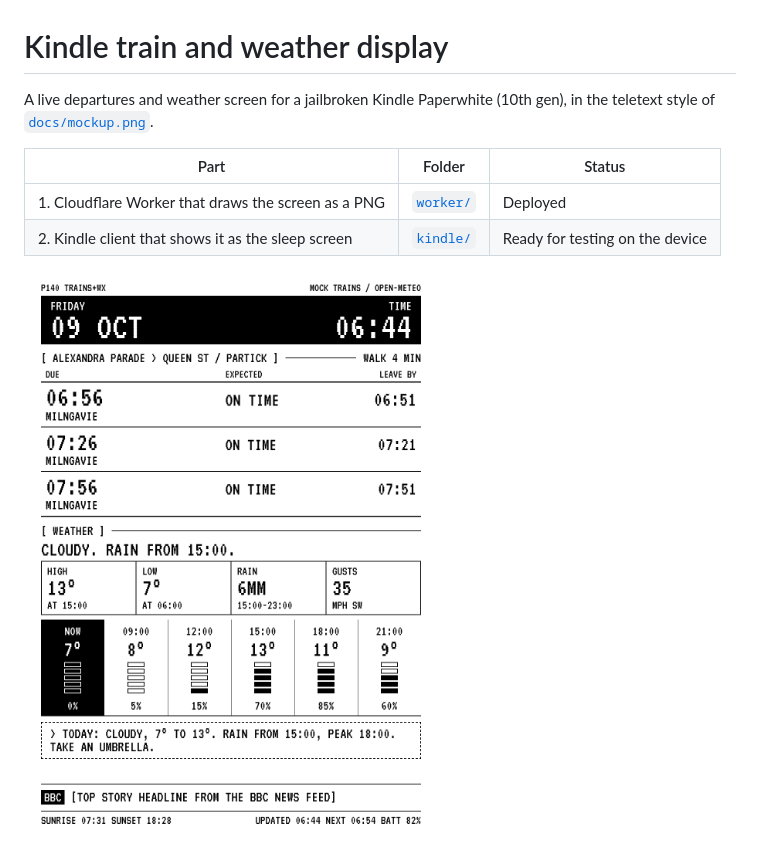
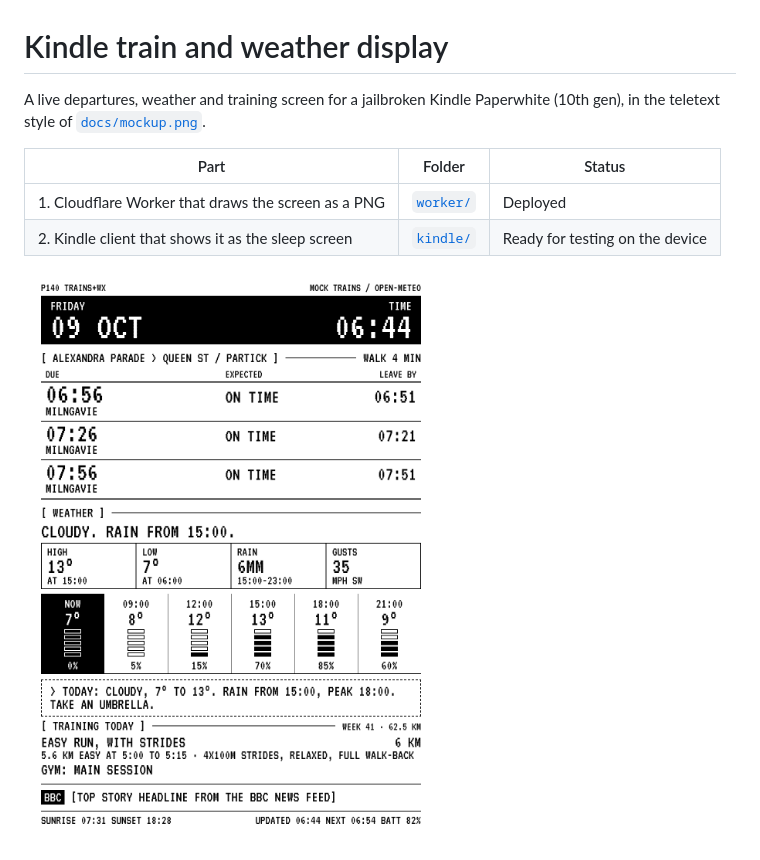
Before and after one commit to samlesley/kindle_dashboard, a Markdown page: README.md, the part around the change. Rendered like a GitHub page; pictures changed too: worker/preview/normal.png.

```diff
--- a/README.md
+++ b/README.md
@@ -1,6 +1,6 @@
 # Kindle train and weather display
 
-A live departures and weather screen for a jailbroken Kindle Paperwhite (10th gen), in the teletext style of [`docs/mockup.png`](docs/mockup.png).
+A live departures, weather and training screen for a jailbroken Kindle Paperwhite (10th gen), in the teletext style of [`docs/mockup.png`](docs/mockup.png).
 
 | Part | Folder | Status |
 | --- | --- | --- |
```
Also changed, not shown: worker/README.md (+42 -2 lines), worker/preview/cancelled.png, worker/preview/delayed.png, worker/preview/unavailable.png, 10 other files.
